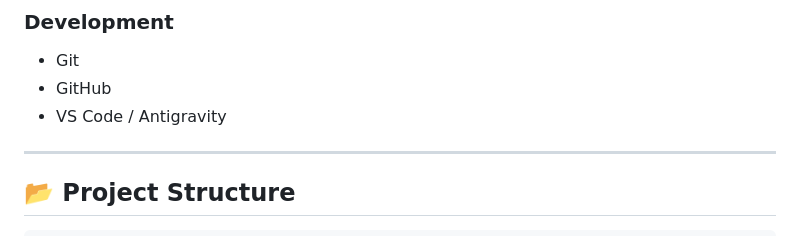
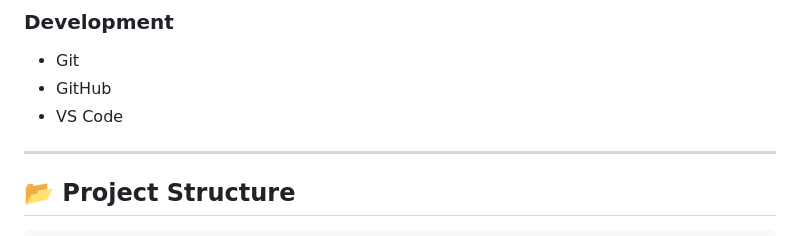
Before and after one commit to prabhat325/PropValue-AI-, a Markdown page: README.md, the part around the change. GitHub-like rendering.

```diff
--- a/README.md
+++ b/README.md
@@ -195,7 +195,7 @@ The current project documentation reports the following test results:
 
 * Git
 * GitHub
-* VS Code / Antigravity
+* VS Code
 
 ---
 
```
